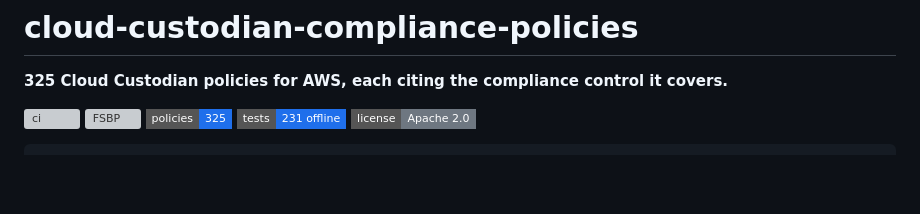
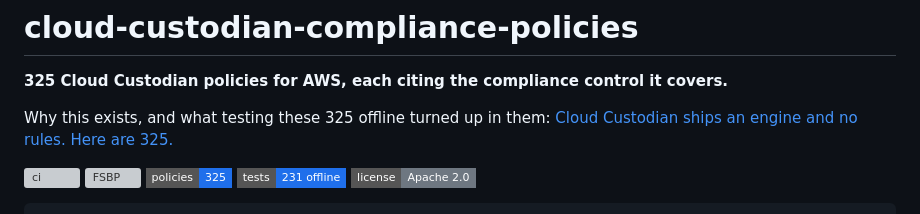
Before and after one commit to gustavoortega/cloud-custodian-compliance-policies, a Markdown page: README.md, the part around the change. Drawn GitHub-style; badges without logos; blank space fills up the shorter version; grey boxes are pictures that could not be loaded.

Commit message:
README: link the write-up
The article explains why these rules exist and what testing them offline
turned up. A reader who lands here from a search should not have to find
it separately.

```diff
--- a/README.md
+++ b/README.md
@@ -1,6 +1,8 @@
 # cloud-custodian-compliance-policies
 
 **325 Cloud Custodian policies for AWS, each citing the compliance control it covers.**
+
+Why this exists, and what testing these 325 offline turned up in them: [Cloud Custodian ships an engine and no rules. Here are 325.](https://gustavoortega.hashnode.dev/cloud-custodian-ships-an-engine-and-no-rules-here-are-325)
 
 <!-- badges -->
 [![ci](https://github.com/gustavoortega/cloud-custodian-compliance-policies/actions/workflows/ci.yml/badge.svg)](https://github.com/gustavoortega/cloud-custodian-compliance-policies/actions/workflows/ci.yml) ![FSBP](https://img.shields.io/badge/FSBP-229%2F369_controls-2ea44f?style=flat-square) ![policies](https://img.shields.io/badge/policies-325-1f6feb?style=flat-square) ![tests](https://img.shields.io/badge/tests-231_offline-1f6feb?style=flat-square) ![license](https://img.shields.io/badge/license-Apache_2.0-6e7781?style=flat-square)
```
